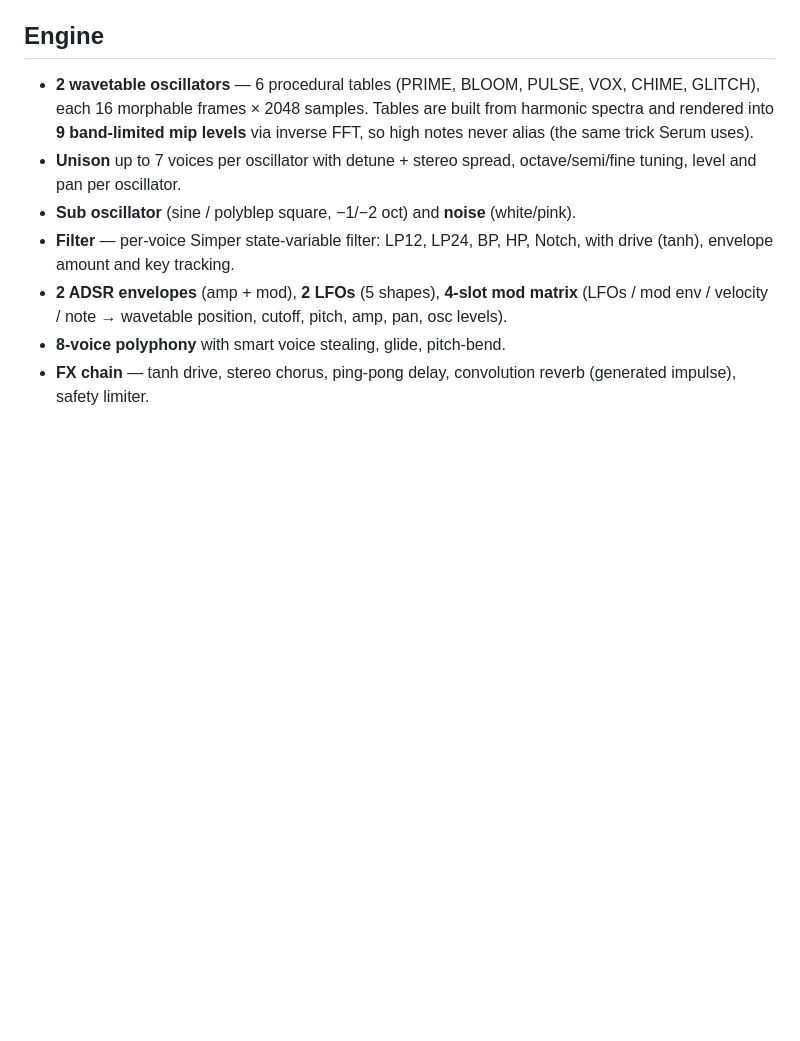
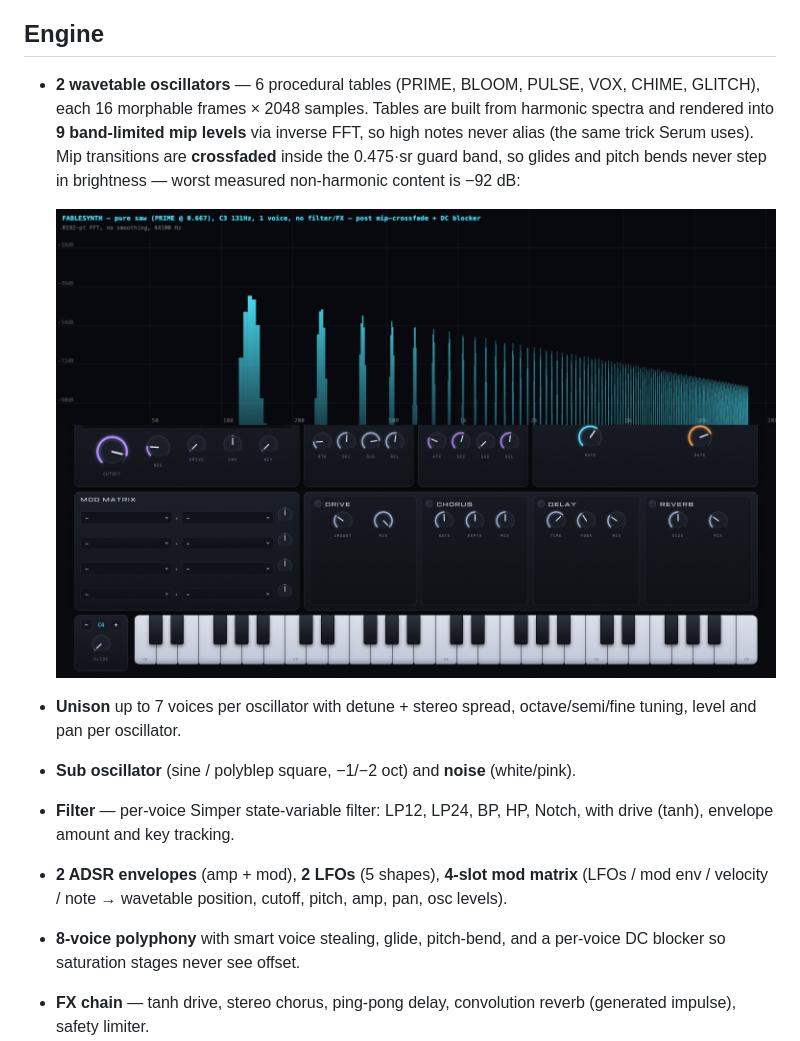
Before and after one commit to georgi/fablesynth, a Markdown page: README.md, the part around the change. Rendered like a GitHub page; pictures changed too: docs/spectrum-saw.png (added); blank space fills up the shorter version.

```diff
--- a/README.md
+++ b/README.md
@@ -24,7 +24,11 @@ Click the power button (this is also the browser audio-unlock gesture) and play.
 - **2 wavetable oscillators** — 6 procedural tables (PRIME, BLOOM, PULSE, VOX,
   CHIME, GLITCH), each 16 morphable frames × 2048 samples. Tables are built from
   harmonic spectra and rendered into **9 band-limited mip levels** via inverse
-  FFT, so high notes never alias (the same trick Serum uses).
+  FFT, so high notes never alias (the same trick Serum uses). Mip transitions
+  are **crossfaded** inside the 0.475·sr guard band, so glides and pitch bends
+  never step in brightness — worst measured non-harmonic content is −92 dB:
+
+  ![](docs/spectrum-saw.png)
 - **Unison** up to 7 voices per oscillator with detune + stereo spread,
   octave/semi/fine tuning, level and pan per oscillator.
 - **Sub oscillator** (sine / polyblep square, −1/−2 oct) and **noise** (white/pink).
@@ -33,7 +37,8 @@ Click the power button (this is also the browser audio-unlock gesture) and play.
 - **2 ADSR envelopes** (amp + mod), **2 LFOs** (5 shapes), **4-slot mod matrix**
   (LFOs / mod env / velocity / note → wavetable position, cutoff, pitch, amp,
   pan, osc levels).
-- **8-voice polyphony** with smart voice stealing, glide, pitch-bend.
+- **8-voice polyphony** with smart voice stealing, glide, pitch-bend, and a
+  per-voice DC blocker so saturation stages never see offset.
 - **FX chain** — tanh drive, stereo chorus, ping-pong delay, convolution reverb
   (generated impulse), safety limiter.
 - Live **3D wavetable views** show the actual modulated frame position streamed
```
Also changed, not shown: 1 other file.
